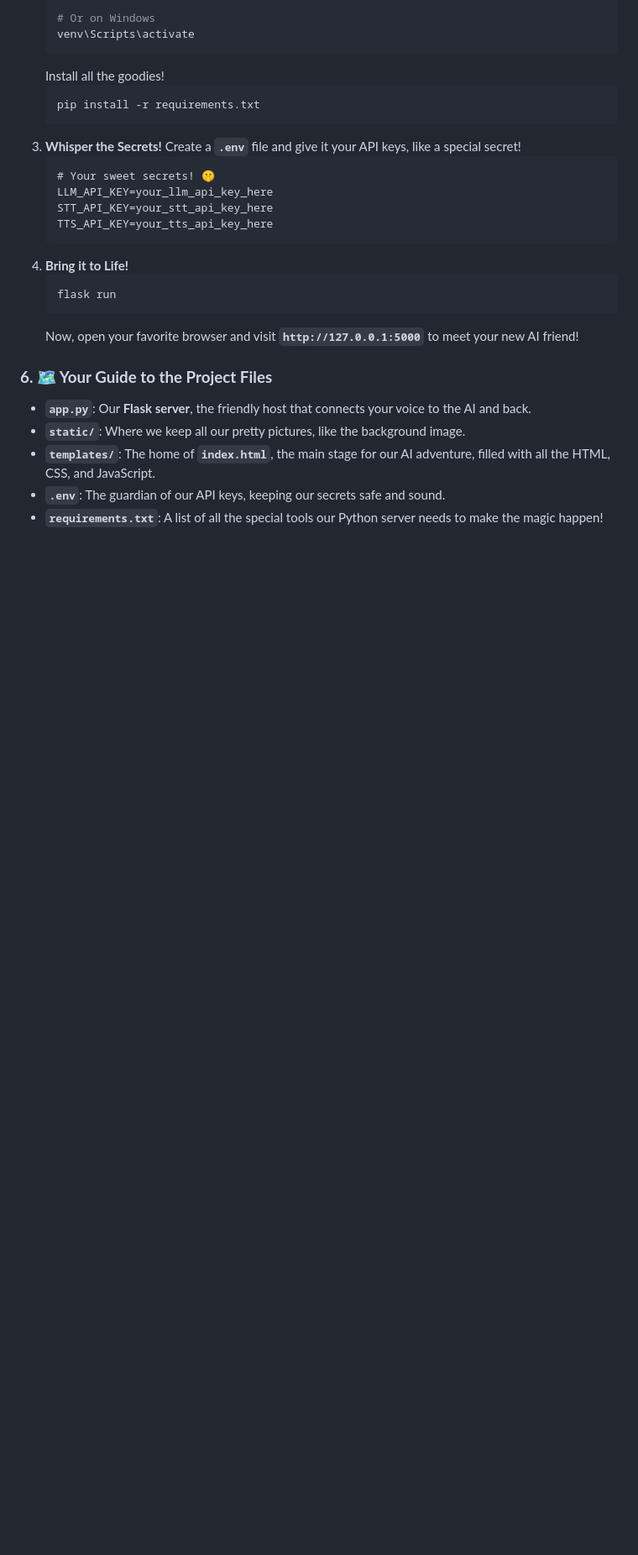
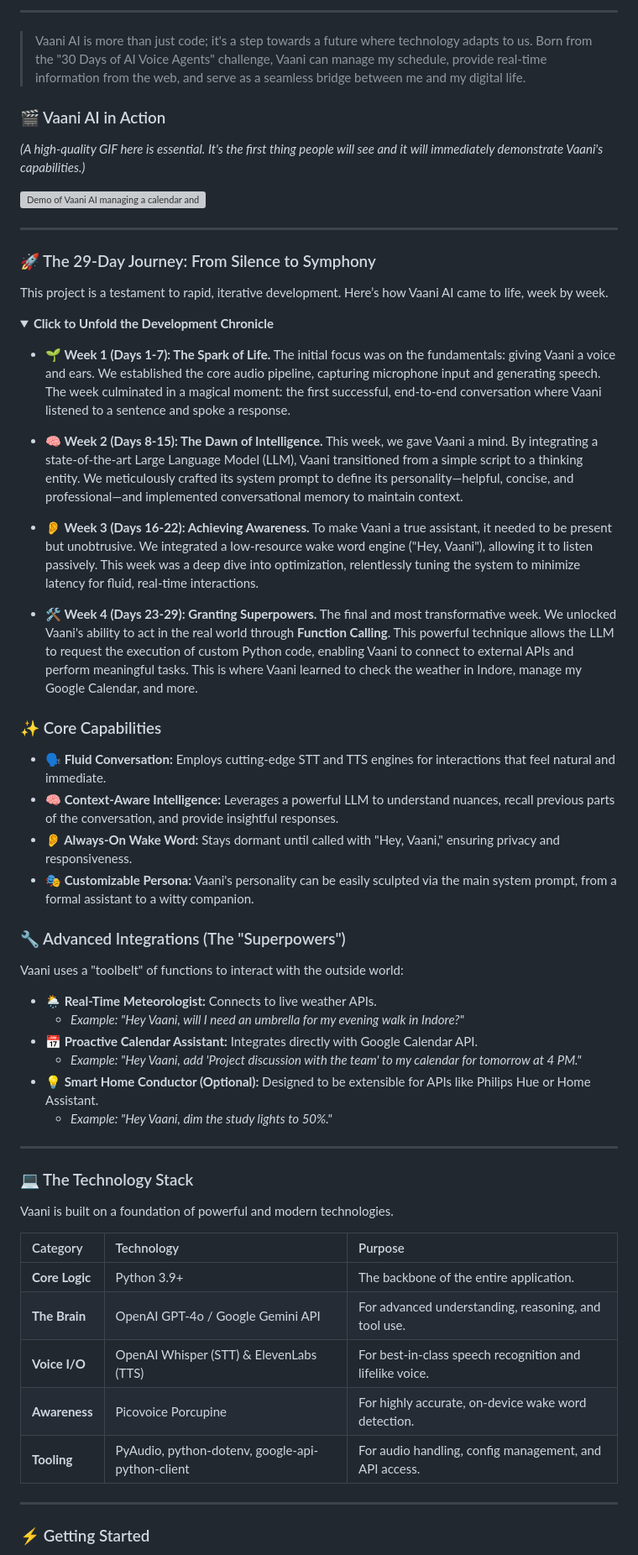
Before and after one commit to radhika00003/30-Days-of-AI-Voice-Agents, a Markdown page: README.md, the part around one of its changes. Shown at 84% size. GitHub-like rendering; folded sections open; blank space fills up the shorter version; grey boxes are pictures that could not be loaded.

````diff
--- a/README.md
+++ b/README.md
@@ -71,30 +22,66 @@ Ready to fall in love with the AI Voice Agent? Follow these simple steps:
 
-    # Or on Windows
-    venv\Scripts\activate
-    ```
-    Install all the goodies\!
-    ```bash
-    pip install -r requirements.txt
-    ```
-3.  **Whisper the Secrets\!**
-    Create a **`.env`** file and give it your API keys, like a special secret\!
-    ```
-    # Your sweet secrets! 🤫
-    LLM_API_KEY=your_llm_api_key_here
-    STT_API_KEY=your_stt_api_key_here
-    TTS_API_KEY=your_tts_api_key_here
-    ```
-4.  **Bring it to Life\!**
-    ```bash
-    flask run
-    ```
-    Now, open your favorite browser and visit **`http://127.0.0.1:5000`** to meet your new AI friend\!
+---
 
+> Vaani AI is more than just code; it's a step towards a future where technology adapts to us. Born from the "30 Days of AI Voice Agents" challenge, Vaani can manage my schedule, provide real-time information from the web, and serve as a seamless bridge between me and my digital life.
 
-### **6. 🗺️ Your Guide to the Project Files**
+### 🎬 Vaani AI in Action
 
-  * **`app.py`**: Our **Flask server**, the friendly host that connects your voice to the AI and back.
-  * **`static/`**: Where we keep all our pretty pictures, like the background image.
-  * **`templates/`**: The home of **`index.html`**, the main stage for our AI adventure, filled with all the HTML, CSS, and JavaScript.
-  * **`.env`**: The guardian of our API keys, keeping our secrets safe and sound.
-  * **`requirements.txt`**: A list of all the special tools our Python server needs to make the magic happen\!
+*(A high-quality GIF here is essential. It's the first thing people will see and it will immediately demonstrate Vaani's capabilities.)*
+
+![Demo of Vaani AI managing a calendar and checking the weather](https://your-image-host.com/vaani-premium-demo.gif)
+
+---
+
+### 🚀 The 29-Day Journey: From Silence to Symphony
+
+This project is a testament to rapid, iterative development. Here’s how Vaani AI came to life, week by week.
+
+<details>
+<summary><strong>Click to Unfold the Development Chronicle</strong></summary>
+
+* **🌱 Week 1 (Days 1-7): The Spark of Life.** The initial focus was on the fundamentals: giving Vaani a voice and ears. We established the core audio pipeline, capturing microphone input and generating speech. The week culminated in a magical moment: the first successful, end-to-end conversation where Vaani listened to a sentence and spoke a response.
+
+* **🧠 Week 2 (Days 8-15): The Dawn of Intelligence.** This week, we gave Vaani a mind. By integrating a state-of-the-art Large Language Model (LLM), Vaani transitioned from a simple script to a thinking entity. We meticulously crafted its system prompt to define its personality—helpful, concise, and professional—and implemented conversational memory to maintain context.
+
+* **👂 Week 3 (Days 16-22): Achieving Awareness.** To make Vaani a true assistant, it needed to be present but unobtrusive. We integrated a low-resource wake word engine ("Hey, Vaani"), allowing it to listen passively. This week was a deep dive into optimization, relentlessly tuning the system to minimize latency for fluid, real-time interactions.
+
+* **🛠️ Week 4 (Days 23-29): Granting Superpowers.** The final and most transformative week. We unlocked Vaani's ability to act in the real world through **Function Calling**. This powerful technique allows the LLM to request the execution of custom Python code, enabling Vaani to connect to external APIs and perform meaningful tasks. This is where Vaani learned to check the weather in Indore, manage my Google Calendar, and more.
+
+</details>
+
+### ✨ Core Capabilities
+
+* **🗣️ Fluid Conversation:** Employs cutting-edge STT and TTS engines for interactions that feel natural and immediate.
+* **🧠 Context-Aware Intelligence:** Leverages a powerful LLM to understand nuances, recall previous parts of the conversation, and provide insightful responses.
+* **👂 Always-On Wake Word:** Stays dormant until called with "Hey, Vaani," ensuring privacy and responsiveness.
+* **🎭 Customizable Persona:** Vaani's personality can be easily sculpted via the main system prompt, from a formal assistant to a witty companion.
+
+### 🔧 Advanced Integrations (The "Superpowers")
+
+Vaani uses a "toolbelt" of functions to interact with the outside world:
+
+* **🌦️ Real-Time Meteorologist:** Connects to live weather APIs.
+    * *Example: "Hey Vaani, will I need an umbrella for my evening walk in Indore?"*
+* **📅 Proactive Calendar Assistant:** Integrates directly with Google Calendar API.
+    * *Example: "Hey Vaani, add 'Project discussion with the team' to my calendar for tomorrow at 4 PM."*
+* **💡 Smart Home Conductor (Optional):** Designed to be extensible for APIs like Philips Hue or Home Assistant.
+    * *Example: "Hey Vaani, dim the study lights to 50%."*
+
+---
+
+### 💻 The Technology Stack
+
+Vaani is built on a foundation of powerful and modern technologies.
+
+| Category      | Technology                                    | Purpose                                                 |
+| :------------ | :-------------------------------------------- | :------------------------------------------------------ |
+| **Core Logic**| Python 3.9+                                   | The backbone of the entire application.                 |
+| **The Brain** | OpenAI GPT-4o / Google Gemini API               | For advanced understanding, reasoning, and tool use.    |
+| **Voice I/O** | OpenAI Whisper (STT) & ElevenLabs (TTS)       | For best-in-class speech recognition and lifelike voice.|
+| **Awareness** | Picovoice Porcupine                           | For highly accurate, on-device wake word detection.     |
+| **Tooling** | PyAudio, python-dotenv, google-api-python-client | For audio handling, config management, and API access.|
+
+---
+
+### ⚡ Getting Started
+
````
Also changed, not shown: other parts of README.md (+49 -63 lines).
